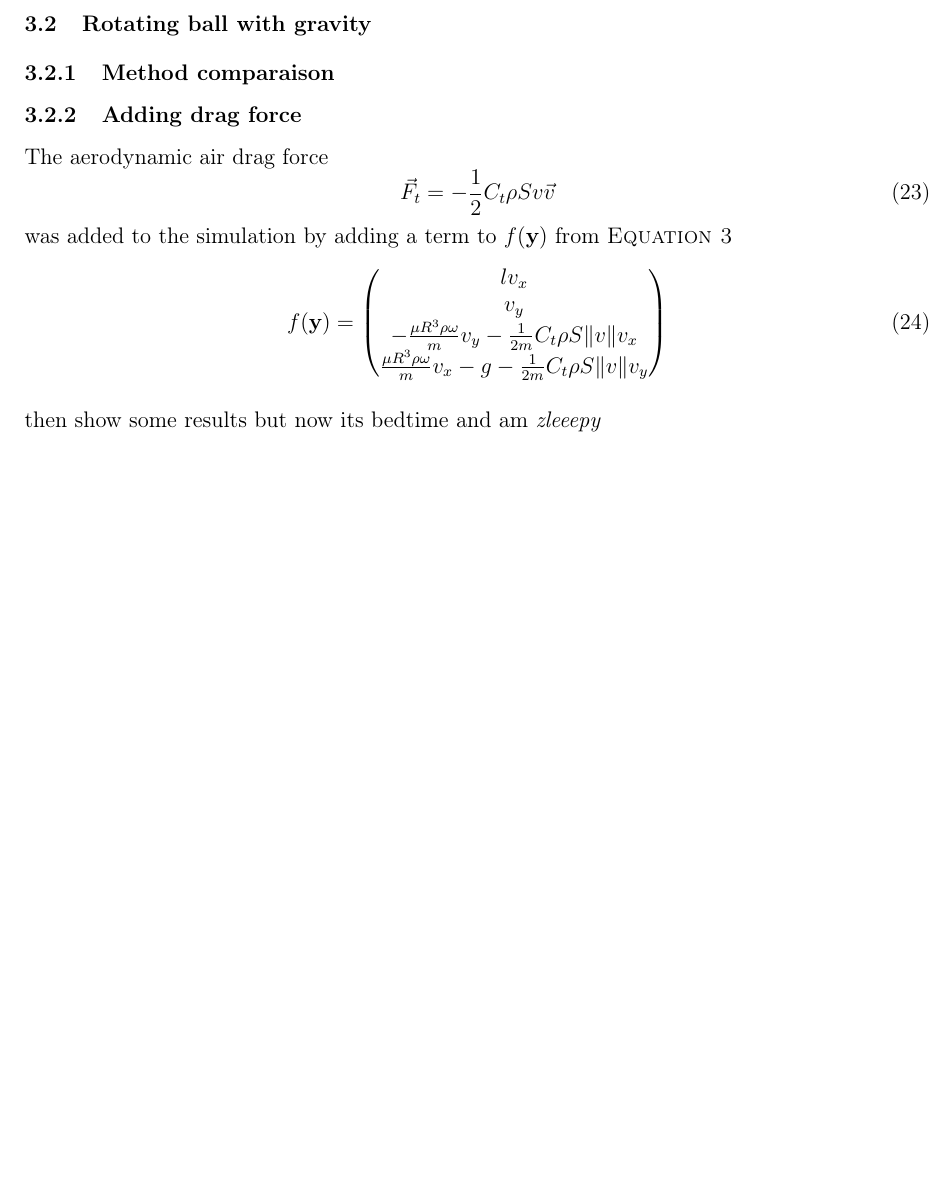
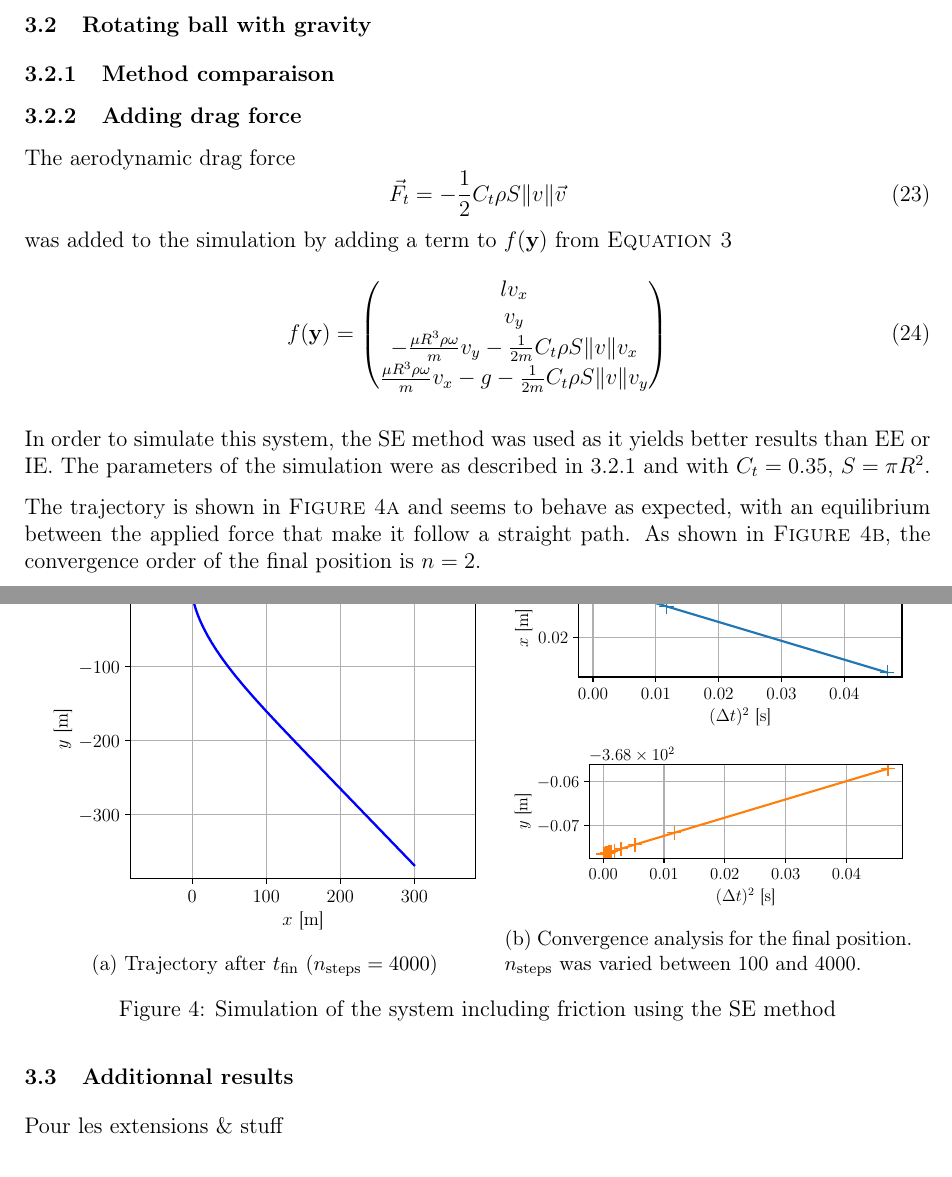
Before and after one commit to TomVdt/PhysNum, a LaTeX document (exercice1/rapport/rapport.tex, which reads exercice1/rapport/sections/2-simulations.tex): part of page 7 of 8 before the commit and two parts of pages 7 and 8 of 8 after it, the two joined at a grey line, cut so that both start at the same text, the shorter picture padded with empty space. Compiled offline with pdfLaTeX.

Commit message:
3biiiiiiiiiiiiiiiiiiiiiiiiiiii

```diff
--- a/exercice1/rapport/sections/2-simulations.tex
+++ b/exercice1/rapport/sections/2-simulations.tex
@@ -81,12 +81,13 @@ To illustrate the numeric stabilty of each method, the energy over time has been
 \subsection{Rotating ball with gravity}
 
 \subsubsection{Method comparaison}
+\label{seq:gravrot:comp}
 
 \subsubsection{Adding drag force}
 
-The aerodynamic air drag force
+The aerodynamic drag force
 \be
-    \vec{F_t} = -\frac{1}{2}C_t \rho S v \vec{v}
+    \vec{F_t} = -\frac{1}{2}C_t \rho S \|v\| \vec{v}
 \ee
 was added to the simulation by adding a term to $f(\textbf{y})$ from \autoref{eq:ode}
 \be
@@ -98,4 +99,34 @@ was added to the simulation by adding a term to $f(\textbf{y})$ from \autoref{eq
     \end{matrix}\right)
 \ee
 
-then show some results but now its bedtime and am \textit{zleeepy}
+In order to simulate this system, the SE method was used as it yields better results than EE or IE. The parameters of the simulation were as described in \ref{seq:gravrot:comp} and with $C_t = 0.35$, $S = \pi R^2$.
+
+\begin{figure}[h]
+    \centering
+    \begin{subfigure}{0.49\linewidth}
+        \centering
+        \includegraphics[width=\linewidth]{figures/grav_frict_position.pdf}
+        \caption{Trajectory after $t_\textrm{fin}$ ($n_\textrm{steps}=4000$)}
+        \label{fig:gravfrict:pos}
+    \end{subfigure}%
+    \hspace*{0.2cm}
+    \begin{subfigure}{0.45\linewidth}
+        \begin{subfigure}{\linewidth}
+            \centering
+            \includegraphics[width=\linewidth]{figures/grav_frict_convergence_x.pdf}
+        \end{subfigure}
+        \begin{subfigure}{\linewidth}
+            \centering
+            \includegraphics[width=\linewidth]{figures/grav_frict_convergence_y.pdf}
+        \end{subfigure}
+        \caption{Convergence analysis for the final position. $n_\textrm{steps}$ was varied between 100 and 4000.}
+        \label{fig:gravfrict:conv}
+    \end{subfigure}
+    \caption{Simulation of the system including friction using the SE method}
+\end{figure}
+
+The trajectory is shown in \autoref{fig:gravfrict:pos} and seems to behave as expected, with an equilibrium between the applied force that make it follow a straight path. As shown in \autoref{fig:gravfrict:conv}, the convergence order of the final position is $n=2$.
+
+\subsection{Additionnal results}
+
+Pour les extensions \& stuff
```
Also changed, not shown: exercice1/rapport/figures/grav_frict_convergence_x.pdf (added), exercice1/rapport/figures/grav_frict_convergence_y.pdf (added), exercice1/rapport/figures/grav_frict_position.pdf (added), exercice1/rapport/sections/2-simulations.tex (2 more changed lines), 1 other file.
